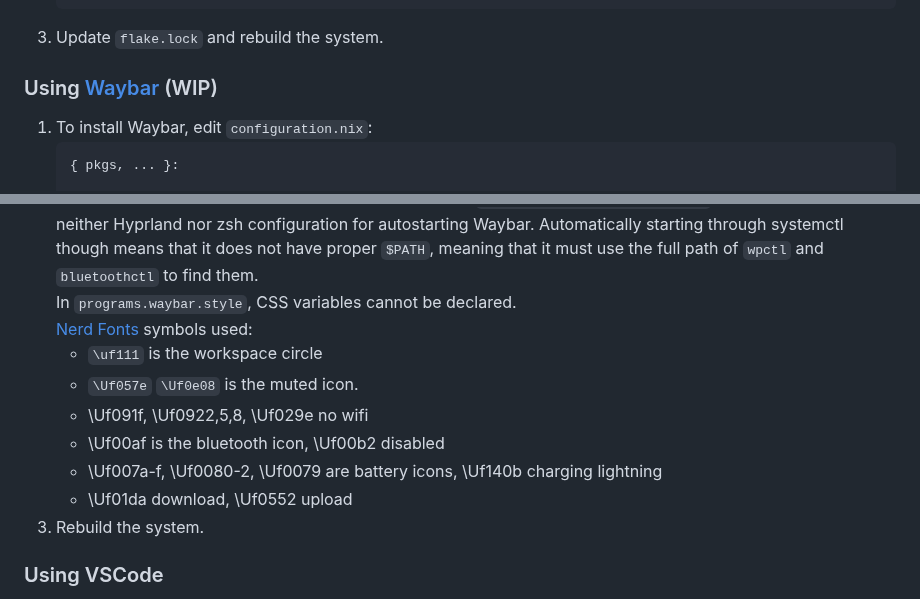
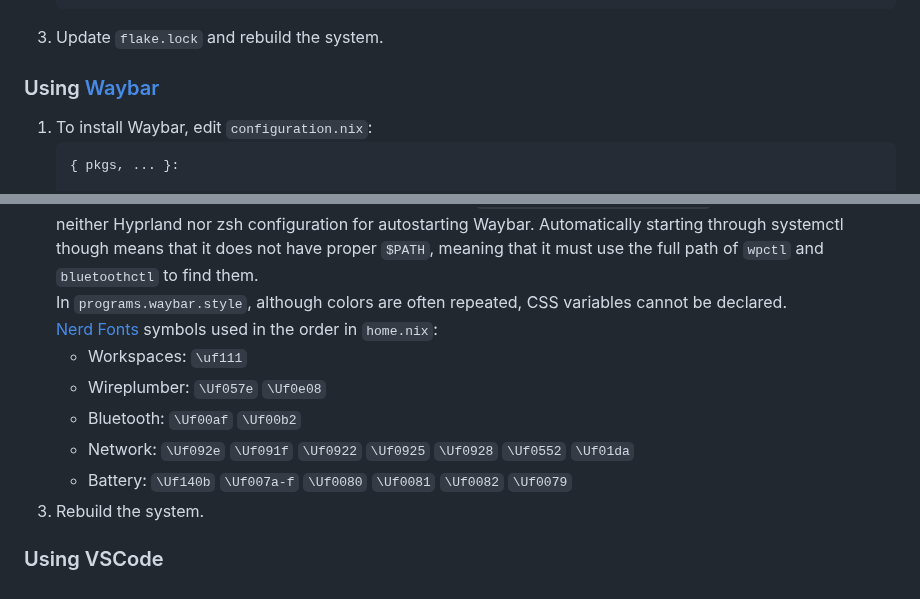
Before and after one commit to 0dpe/Linux-Journey, a Markdown page: README.md, 2 parts joined by grey strips. Rendered like a GitHub page.

````diff
--- a/README.md
+++ b/README.md
@@ -1583,7 +1583,7 @@ For Linux systems, [PipeWire](https://docs.pipewire.org/index.html "PipeWire Doc
    ```
 1. Update `flake.lock` and rebuild the system.
 
-### Using [Waybar](https://github.com/Alexays/Waybar "GitHub") (WIP)
+### Using [Waybar](https://github.com/Alexays/Waybar "GitHub")
 1. To install Waybar, edit `configuration.nix`:
    ```diff
    { pkgs, ... }:
@@ -1771,14 +1771,13 @@ For Linux systems, [PipeWire](https://docs.pipewire.org/index.html "PipeWire Doc
    Waybar is a [layer](https://wiki.hyprland.org/Configuring/Window-Rules/#layer-rules "Hyprland Wiki"); use `$ hyprctl layers` to see `namespace: waybar` included.\
    `bar` in `programs.waybar.settings.bar` is an arbitrary name for the bar; Waybar supports having multiple bars at the same time, but I only need one bar.\
    Waybar automatically starts on startup since it is inside `$ systemctl --user list-units`, so there needs to be neither Hyprland nor zsh configuration for autostarting Waybar. Automatically starting through systemctl though means that it does not have proper `$PATH`, meaning that it must use the full path of `wpctl` and `bluetoothctl` to find them.\
-   In `programs.waybar.style`, CSS variables cannot be declared.\
-   [Nerd Fonts](https://www.nerdfonts.com/cheat-sheet "NerdFonts.com") symbols used:
-   * `\uf111` is the workspace circle
-   * `\Uf057e` `\Uf0e08` is the muted icon.
-   * \Uf091f, \Uf0922,5,8, \Uf029e no wifi
-   * \Uf00af is the bluetooth icon, \Uf00b2 disabled
-   * \Uf007a-f, \Uf0080-2, \Uf0079 are battery icons, \Uf140b charging lightning
-   * \Uf01da download, \Uf0552 upload
+   In `programs.waybar.style`, although colors are often repeated, CSS variables cannot be declared.\
+   [Nerd Fonts](https://www.nerdfonts.com/cheat-sheet "NerdFonts.com") symbols used in the order in `home.nix`:
+   * Workspaces: `\uf111`
+   * Wireplumber: `\Uf057e` `\Uf0e08`
+   * Bluetooth: `\Uf00af` `\Uf00b2`
+   * Network: `\Uf092e` `\Uf091f` `\Uf0922` `\Uf0925` `\Uf0928` `\Uf0552` `\Uf01da`
+   * Battery: `\Uf140b` `\Uf007a-f` `\Uf0080` `\Uf0081` `\Uf0082` `\Uf0079`
 1. Rebuild the system.
 
 ### Using VSCode
````
